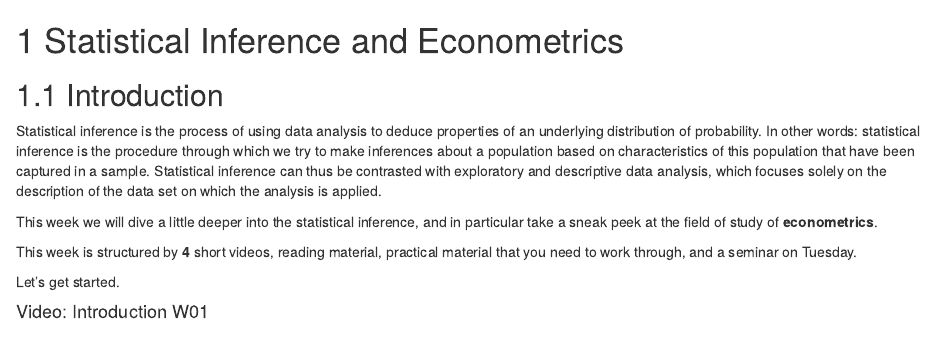
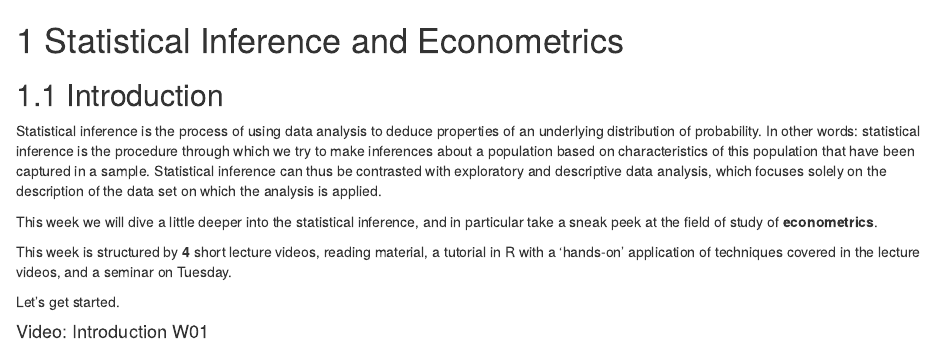
Before and after one commit to jtvandijk/GEOG0125_20202021, an R Markdown document (02-week02.Rmd): the page in a window 1100 px wide, from its top. Rendered offline with R 4.5, knitr and Pandoc, with nearby package versions; drawn as R Markdown's standard HTML page in place of the format the file asks for; some code elsewhere in the file could not run offline; common packages that the code uses without loading them are loaded.

Commit message:
update w02 introduction

```diff
--- a/02-week02.Rmd
+++ b/02-week02.Rmd
@@ -5,7 +5,7 @@ Statistical inference is the process of using data analysis to deduce properties
 
 This week we will dive a little deeper into the statistical inference, and in particular take a sneak peek at the field of study of **econometrics**.
 
-This week is structured by **4** short videos, reading material, practical material that you need to work through, and a seminar on Tuesday.
+This week is structured by **4** short lecture videos, reading material, a tutorial in R with a 'hands-on' application of techniques covered in the lecture videos, and a seminar on Tuesday.
 
 Let's get started.
 
```
Also changed, not shown: docs/search_index.json, 1 other file.
